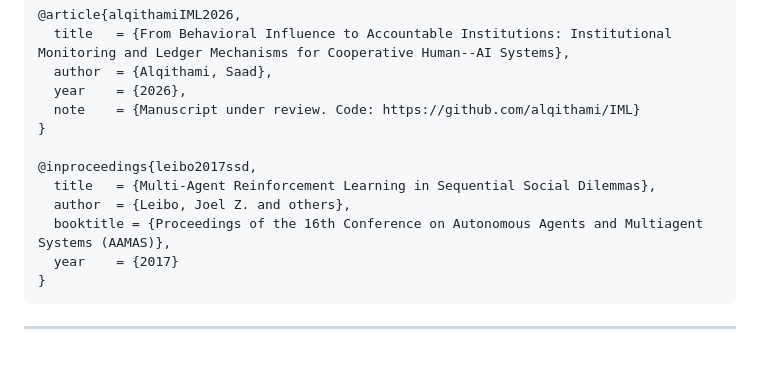
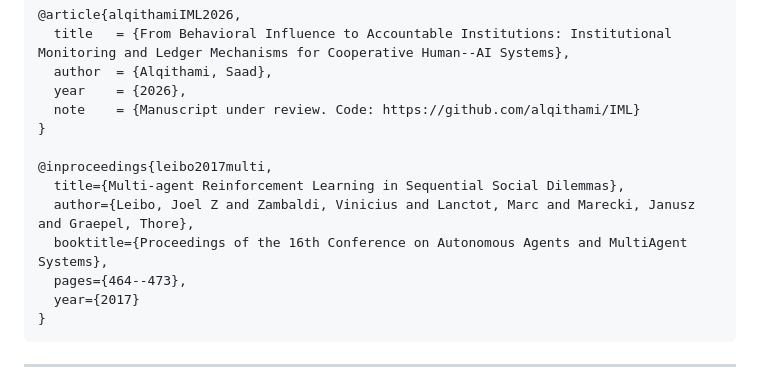
Before and after one commit to alqithami/IML, a Markdown page: README.md, the part around the change. GitHub-like rendering; blank space fills up the shorter version.

````diff
--- a/README.md
+++ b/README.md
@@ -171,11 +171,12 @@ If you use this code in academic work, please cite the accompanying manuscript a
   note    = {Manuscript under review. Code: https://github.com/alqithami/IML}
 }
 
-@inproceedings{leibo2017ssd,
-  title   = {Multi-Agent Reinforcement Learning in Sequential Social Dilemmas},
-  author  = {Leibo, Joel Z. and others},
-  booktitle = {Proceedings of the 16th Conference on Autonomous Agents and Multiagent Systems (AAMAS)},
-  year    = {2017}
+@inproceedings{leibo2017multi,
+  title={Multi-agent Reinforcement Learning in Sequential Social Dilemmas},
+  author={Leibo, Joel Z and Zambaldi, Vinicius and Lanctot, Marc and Marecki, Janusz and Graepel, Thore},
+  booktitle={Proceedings of the 16th Conference on Autonomous Agents and MultiAgent Systems},
+  pages={464--473},
+  year={2017}
 }
 ```
 
````
